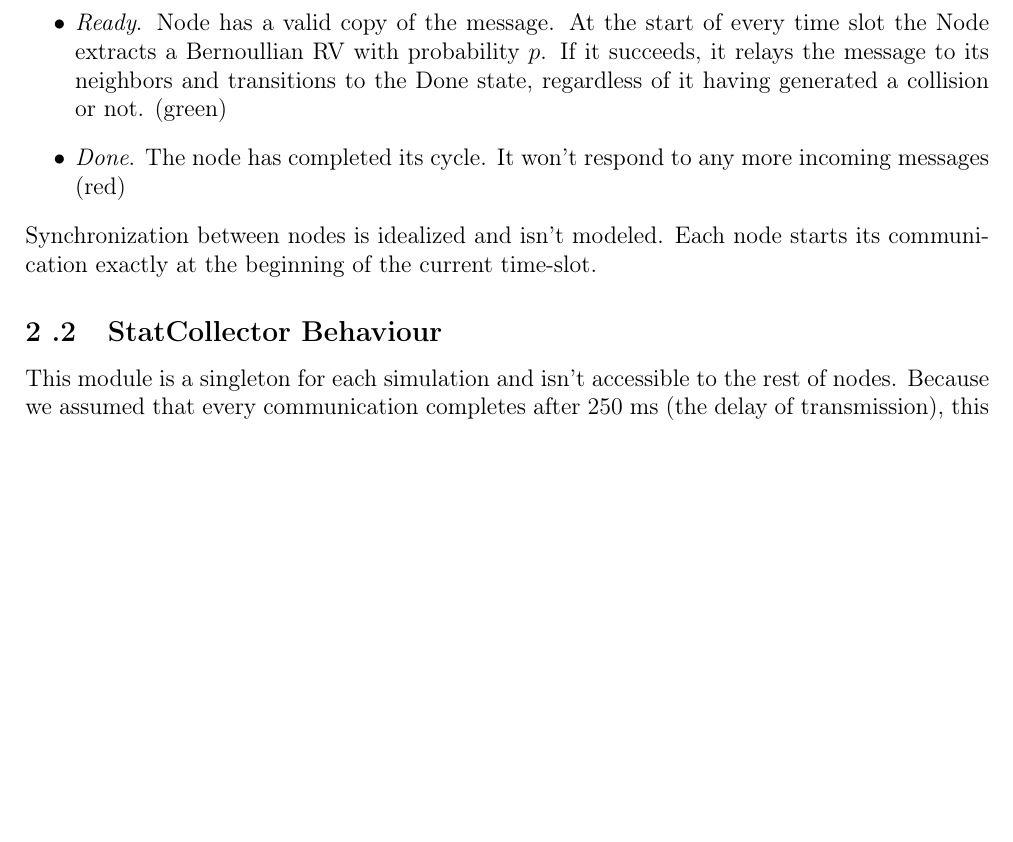
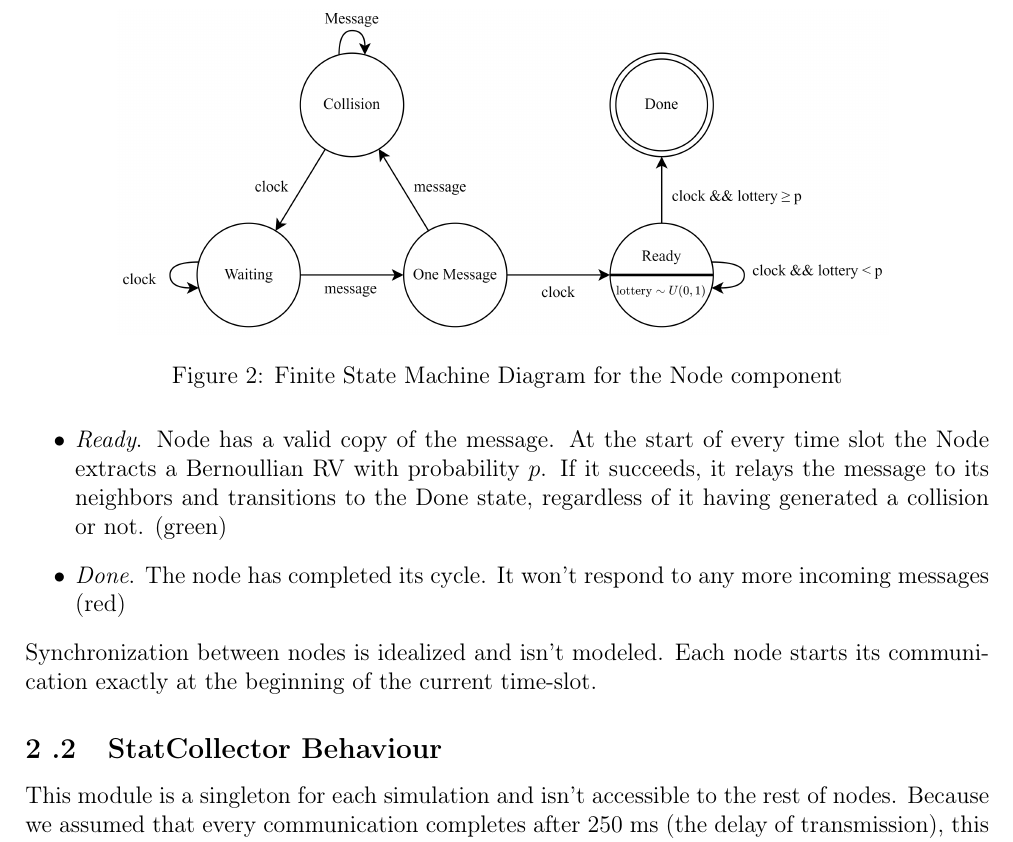
Before and after one commit to glmquint/EpidemicBroadcast, a LaTeX document (documentation/EpidemicBroadcastDocumentation.tex, which reads documentation/Presentation.tex): part of page 5 of 13, cut at the place of the change, the shorter picture padded with empty space. Compiled offline with pdfLaTeX.

Commit message:
add fsm diagram

```diff
--- a/documentation/Presentation.tex
+++ b/documentation/Presentation.tex
@@ -52,6 +52,13 @@ A node can be found on 5 different statuses
 \item \textit{Done}. The node has completed its cycle. It won't respond to any more incoming messages (red)
 \end{itemize}
 Synchronization between nodes is idealized and isn't modeled. Each node starts its communication exactly at the beginning of the current time-slot.
+
+\begin{figure}
+\centering
+\includegraphics[width=0.8\textwidth]{./images/fsm.png}
+\caption{Finite State Machine Diagram for the Node component}
+\label{fig:fsm}
+\end{figure}
 \subsection{StatCollector Behaviour}
 This module is a singleton for each simulation and isn't accessible to the rest of nodes. Because we assumed that every communication completes after $250$ ms (the delay of transmission), this modules executes with the same slotted frequency as all other nodes but with an offset of $500$ ms. This guarantees that the information retrieved by \texttt{StatCollector} comes after every node has already transitioned to the new status. From now on, if any time indication contains a $n,5$ offset, it is considered relative to the $n$-th time slot.
 
```
Also changed, not shown: documentation/images/fsm.png (added).
